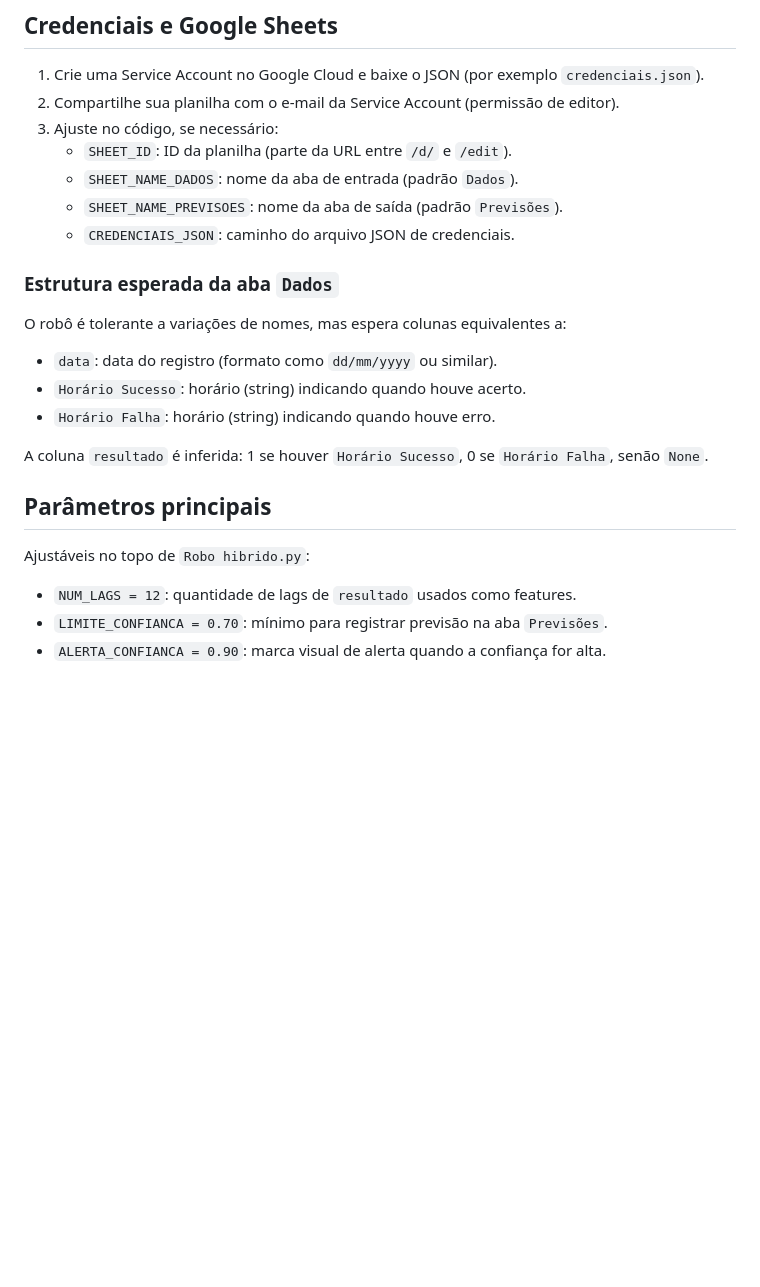
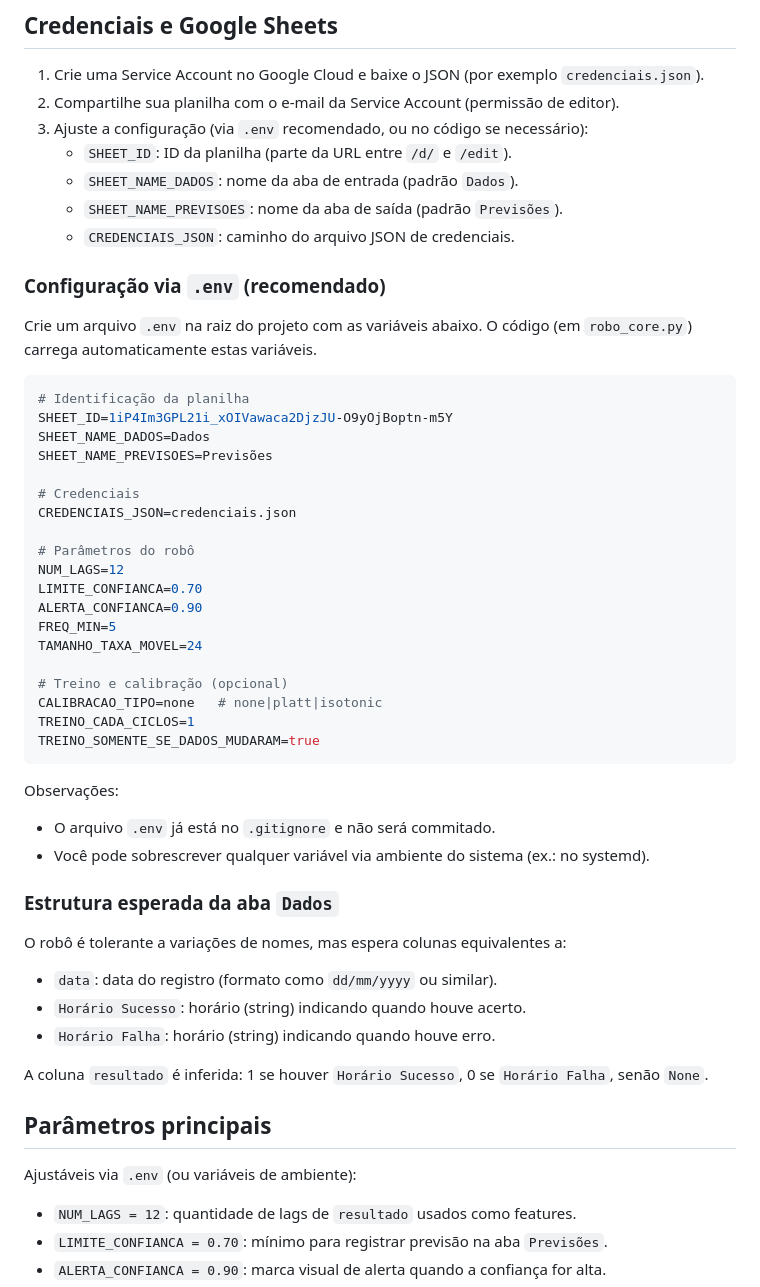
Before and after one commit to thiagoaf13-max/robo_opcoes, a Markdown page: README.md, the part around the change. Rendered like a GitHub page; blank space fills up the shorter version.

Commit message:
docs: documenta configuracao via .env e novo SHEET_ID

````diff
--- a/README.md
+++ b/README.md
@@ -47,11 +47,40 @@ pip install pandas gspread google-auth scikit-learn
 ## Credenciais e Google Sheets
 1. Crie uma Service Account no Google Cloud e baixe o JSON (por exemplo `credenciais.json`).
 2. Compartilhe sua planilha com o e-mail da Service Account (permissão de editor).
-3. Ajuste no código, se necessário:
+3. Ajuste a configuração (via `.env` recomendado, ou no código se necessário):
    - `SHEET_ID`: ID da planilha (parte da URL entre `/d/` e `/edit`).
    - `SHEET_NAME_DADOS`: nome da aba de entrada (padrão `Dados`).
    - `SHEET_NAME_PREVISOES`: nome da aba de saída (padrão `Previsões`).
    - `CREDENCIAIS_JSON`: caminho do arquivo JSON de credenciais.
+
+### Configuração via `.env` (recomendado)
+Crie um arquivo `.env` na raiz do projeto com as variáveis abaixo. O código (em `robo_core.py`) carrega automaticamente estas variáveis.
+
+```bash
+# Identificação da planilha
+SHEET_ID=1iP4Im3GPL21i_xOIVawaca2DjzJU-O9yOjBoptn-m5Y
+SHEET_NAME_DADOS=Dados
+SHEET_NAME_PREVISOES=Previsões
+
+# Credenciais
+CREDENCIAIS_JSON=credenciais.json
+
+# Parâmetros do robô
+NUM_LAGS=12
+LIMITE_CONFIANCA=0.70
+ALERTA_CONFIANCA=0.90
+FREQ_MIN=5
+TAMANHO_TAXA_MOVEL=24
+
+# Treino e calibração (opcional)
+CALIBRACAO_TIPO=none   # none|platt|isotonic
+TREINO_CADA_CICLOS=1
+TREINO_SOMENTE_SE_DADOS_MUDARAM=true
+```
+
+Observações:
+- O arquivo `.env` já está no `.gitignore` e não será commitado.
+- Você pode sobrescrever qualquer variável via ambiente do sistema (ex.: no systemd).
 
 ### Estrutura esperada da aba `Dados`
 O robô é tolerante a variações de nomes, mas espera colunas equivalentes a:
@@ -62,7 +91,7 @@ O robô é tolerante a variações de nomes, mas espera colunas equivalentes a:
 A coluna `resultado` é inferida: 1 se houver `Horário Sucesso`, 0 se `Horário Falha`, senão `None`.
 
 ## Parâmetros principais
-Ajustáveis no topo de `Robo hibrido.py`:
+Ajustáveis via `.env` (ou variáveis de ambiente):
 - `NUM_LAGS = 12`: quantidade de lags de `resultado` usados como features.
 - `LIMITE_CONFIANCA = 0.70`: mínimo para registrar previsão na aba `Previsões`.
 - `ALERTA_CONFIANCA = 0.90`: marca visual de alerta quando a confiança for alta.
````
